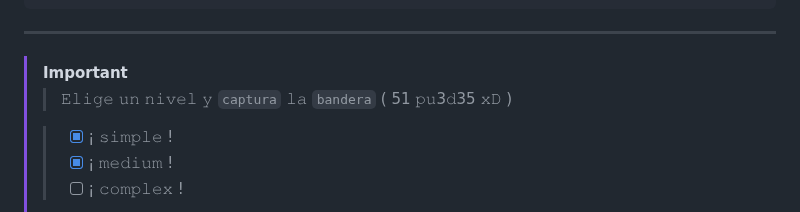
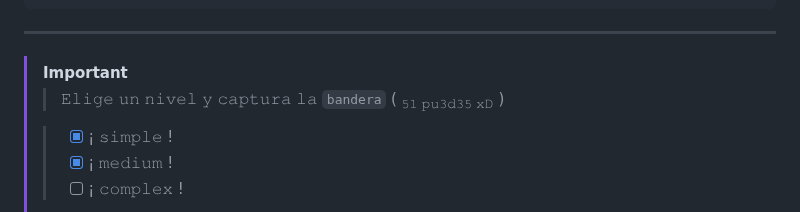
Before and after one commit to Juliocj7/FlagCaptureCj7, a Markdown page: .github/README.md, the part around the change. Rendered like a GitHub page.

```diff
--- a/.github/README.md
+++ b/.github/README.md
@@ -119,7 +119,7 @@ cd FlagCaptureCj7
 -->
 
 > [!IMPORTANT]
-> > 𝙴𝚕𝚒𝚐𝚎 𝚞𝚗 𝚗𝚒𝚟𝚎𝚕 𝚢 `𝚌𝚊𝚙𝚝𝚞𝚛𝚊` 𝚕𝚊 `𝚋𝚊𝚗𝚍𝚎𝚛𝚊` ( 51 𝚙𝚞3𝚍35 𝚡𝙳 )
+> > 𝙴𝚕𝚒𝚐𝚎 𝚞𝚗 𝚗𝚒𝚟𝚎𝚕 𝚢 𝚌𝚊𝚙𝚝𝚞𝚛𝚊 𝚕𝚊 `𝚋𝚊𝚗𝚍𝚎𝚛𝚊` ( <sub>𝟻𝟷 𝚙𝚞𝟹𝚍𝟹𝟻 𝚡𝙳</sub> )
 >
 > > * [x] ¡ 𝚜𝚒𝚖𝚙𝚕𝚎 !
 > > * [x] ¡ 𝚖𝚎𝚍𝚒𝚞𝚖 !
```
